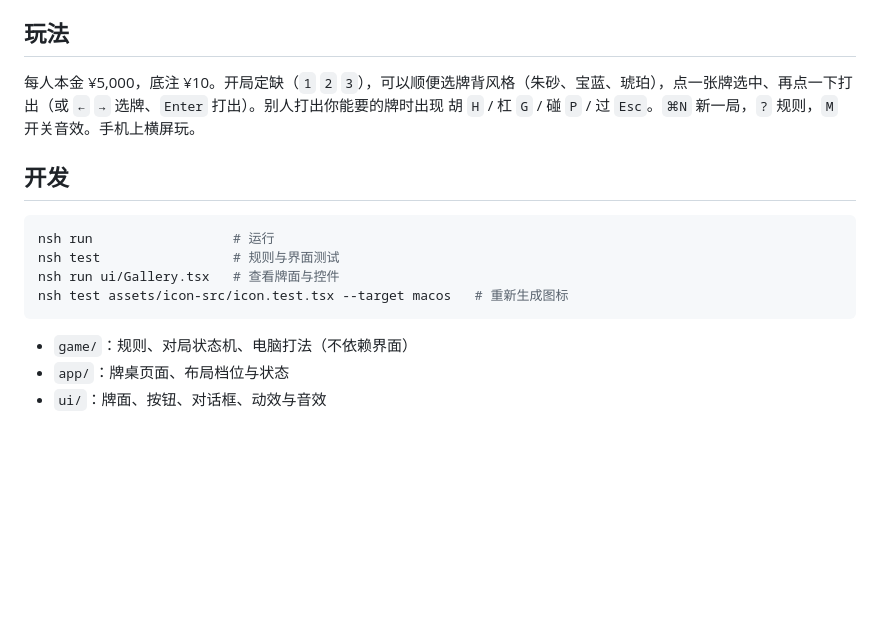
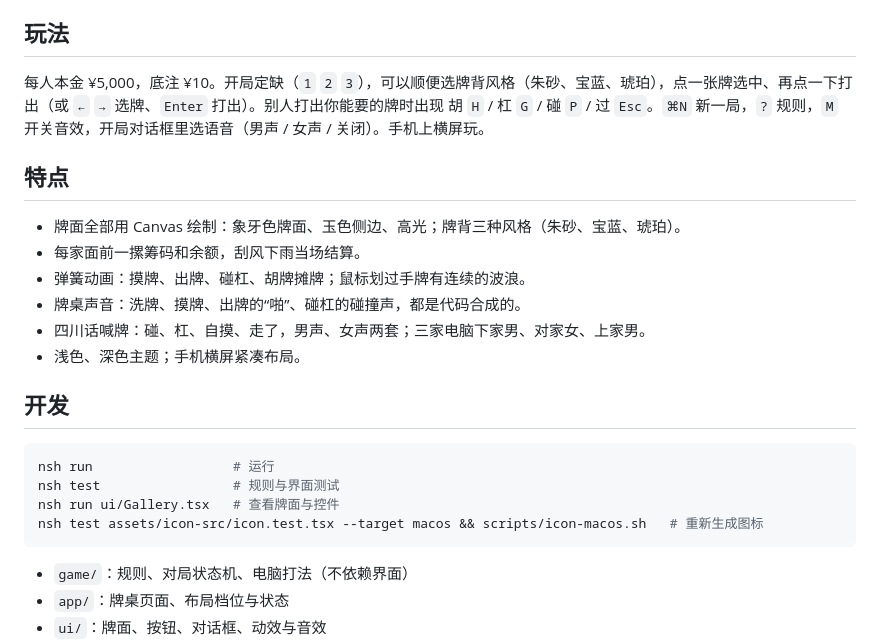
Before and after one commit to HycJack/mahjong, a Markdown page: README.md, the part around one of its changes. GitHub-like rendering; blank space fills up the shorter version.

````diff
--- a/README.md
+++ b/README.md
@@ -27,7 +33,16 @@ irm https://huacnlee.github.io/mojang/install.ps1 | iex
 
 ## 玩法
 
-每人本金 ¥5,000，底注 ¥10。开局定缺（`1` `2` `3`），可以顺便选牌背风格（朱砂、宝蓝、琥珀），点一张牌选中、再点一下打出（或 `←` `→` 选牌、`Enter` 打出）。别人打出你能要的牌时出现 胡 `H` / 杠 `G` / 碰 `P` / 过 `Esc`。`⌘N` 新一局，`?` 规则，`M` 开关音效。手机上横屏玩。
+每人本金 ¥5,000，底注 ¥10。开局定缺（`1` `2` `3`），可以顺便选牌背风格（朱砂、宝蓝、琥珀），点一张牌选中、再点一下打出（或 `←` `→` 选牌、`Enter` 打出）。别人打出你能要的牌时出现 胡 `H` / 杠 `G` / 碰 `P` / 过 `Esc`。`⌘N` 新一局，`?` 规则，`M` 开关音效，开局对话框里选语音（男声 / 女声 / 关闭）。手机上横屏玩。
+
+## 特点
+
+- 牌面全部用 Canvas 绘制：象牙色牌面、玉色侧边、高光；牌背三种风格（朱砂、宝蓝、琥珀）。
+- 每家面前一摞筹码和余额，刮风下雨当场结算。
+- 弹簧动画：摸牌、出牌、碰杠、胡牌摊牌；鼠标划过手牌有连续的波浪。
+- 牌桌声音：洗牌、摸牌、出牌的“啪”、碰杠的碰撞声，都是代码合成的。
+- 四川话喊牌：碰、杠、自摸、走了，男声、女声两套；三家电脑下家男、对家女、上家男。
+- 浅色、深色主题；手机横屏紧凑布局。
 
 ## 开发
 
@@ -35,7 +50,7 @@ irm https://huacnlee.github.io/mojang/install.ps1 | iex
 nsh run                  # 运行
 nsh test                 # 规则与界面测试
 nsh run ui/Gallery.tsx   # 查看牌面与控件
-nsh test assets/icon-src/icon.test.tsx --target macos   # 重新生成图标
+nsh test assets/icon-src/icon.test.tsx --target macos && scripts/icon-macos.sh   # 重新生成图标
 ```
 
 - `game/`：规则、对局状态机、电脑打法（不依赖界面）
````
Also changed, not shown: other parts of README.md (+6 -0 lines), DESIGN.md (+4 -0 lines), assets/icon-macos.png (added), assets/icon.png, docs/screenshots/result-light.jpg (added), docs/screenshots/start-light.jpg (added), docs/screenshots/table-dark.jpg (added), docs/screenshots/table-light.jpg (added), 6 other files.
